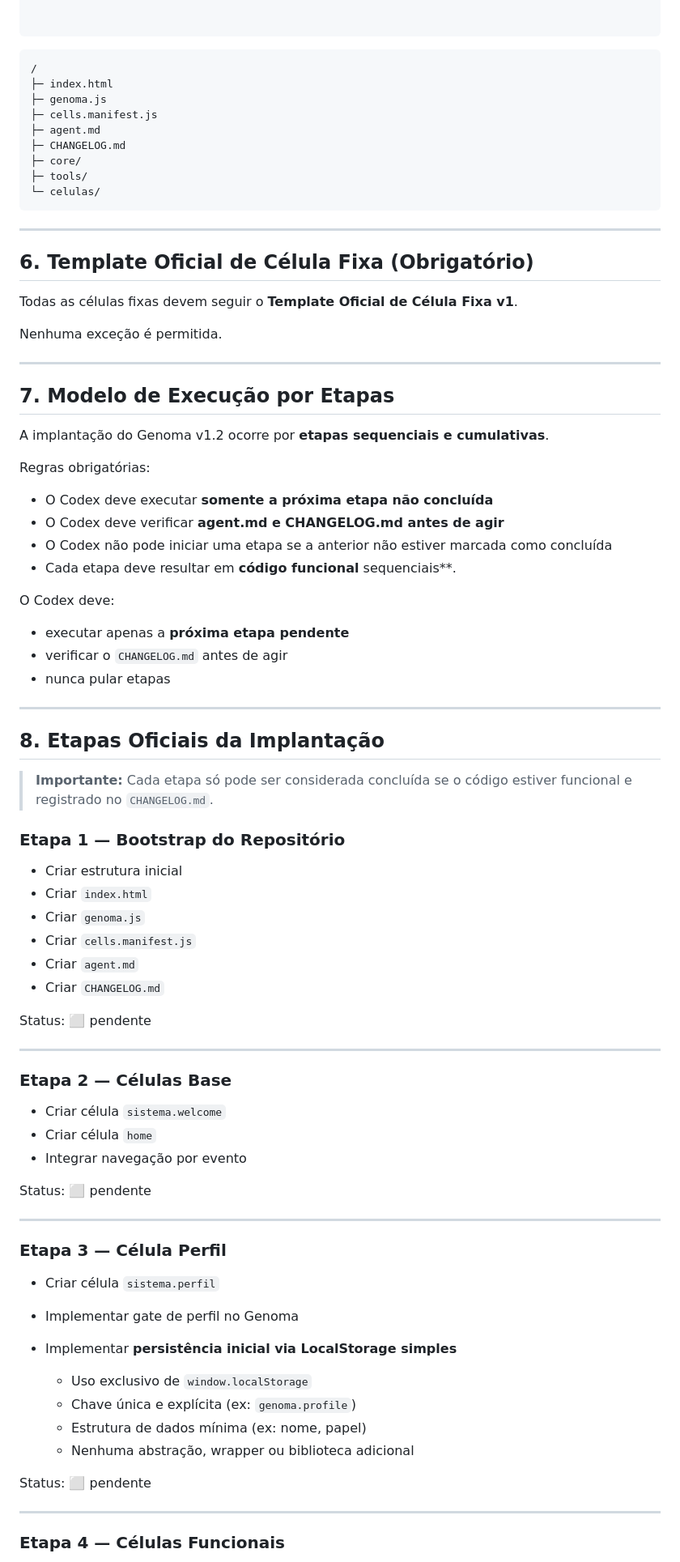
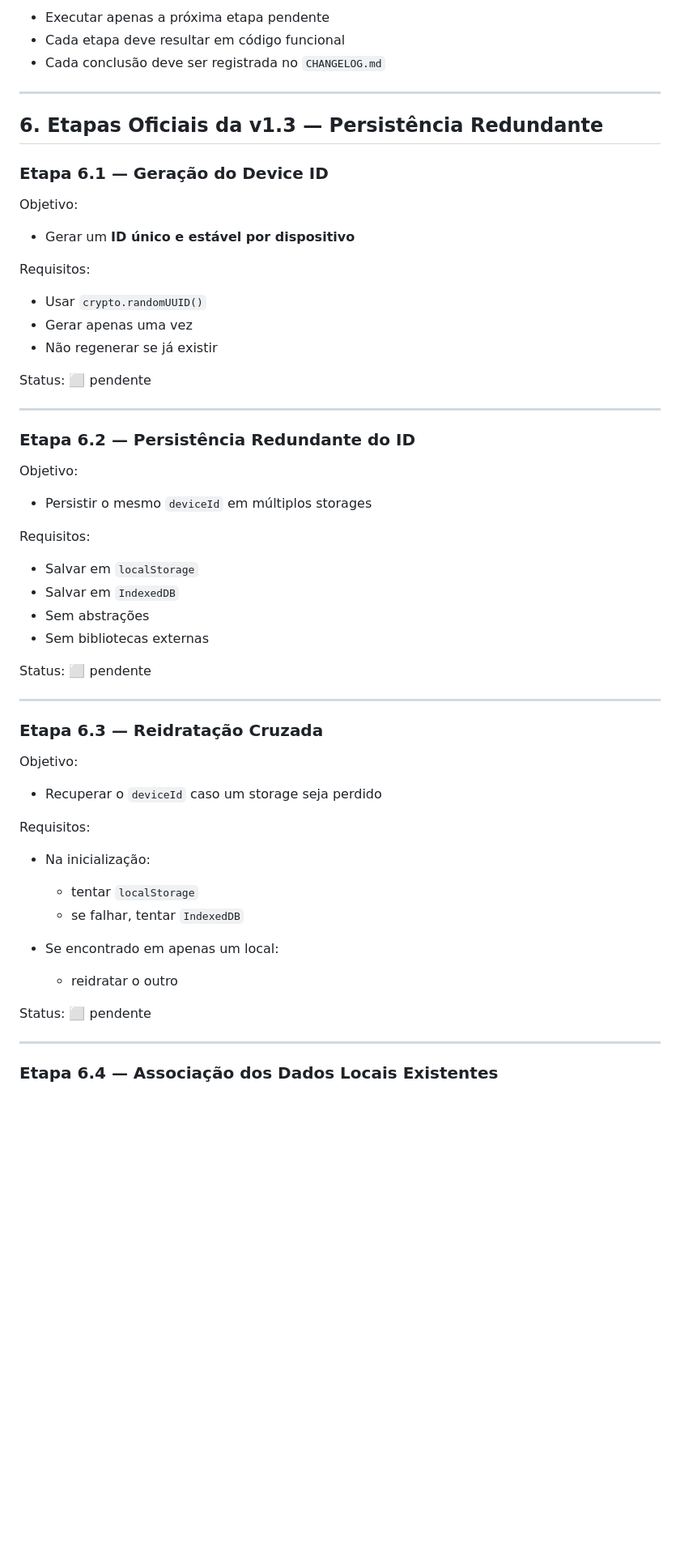
Before and after one commit to fabiocolletto/app_5horas, a Markdown page: AGENT.MD, the part around the change printed below. Shown: that part at 81% size. Drawn GitHub-style; blank space fills up the shorter version.

````diff
--- a/AGENT.MD
+++ b/AGENT.MD
@@ -82,89 +79,64 @@ O repositório deve manter exatamente esta estrutura base:
 
-
-```
-
-```
-/
-├─ index.html
-├─ genoma.js
-├─ cells.manifest.js
-├─ agent.md
-├─ CHANGELOG.md
-├─ core/
-├─ tools/
-└─ celulas/
-```
+* Executar apenas a próxima etapa pendente
+* Cada etapa deve resultar em código funcional
+* Cada conclusão deve ser registrada no `CHANGELOG.md`
 
 ---
 
-## 6. Template Oficial de Célula Fixa (Obrigatório)
+## 6. Etapas Oficiais da v1.3 — Persistência Redundante
 
-Todas as células fixas devem seguir o **Template Oficial de Célula Fixa v1**.
+### Etapa 6.1 — Geração do Device ID
 
-Nenhuma exceção é permitida.
+Objetivo:
 
----
+* Gerar um **ID único e estável por dispositivo**
 
-## 7. Modelo de Execução por Etapas
+Requisitos:
 
-A implantação do Genoma v1.2 ocorre por **etapas sequenciais e cumulativas**.
-
-Regras obrigatórias:
-
-* O Codex deve executar **somente a próxima etapa não concluída**
-* O Codex deve verificar **agent.md e CHANGELOG.md antes de agir**
-* O Codex não pode iniciar uma etapa se a anterior não estiver marcada como concluída
-* Cada etapa deve resultar em **código funcional** sequenciais**.
-
-O Codex deve:
-
-* executar apenas a **próxima etapa pendente**
-* verificar o `CHANGELOG.md` antes de agir
-* nunca pular etapas
-
----
-
-## 8. Etapas Oficiais da Implantação
-
-> **Importante:** Cada etapa só pode ser considerada concluída se o código estiver funcional e registrado no `CHANGELOG.md`.
-
-### Etapa 1 — Bootstrap do Repositório
-
-* Criar estrutura inicial
-* Criar `index.html`
-* Criar `genoma.js`
-* Criar `cells.manifest.js`
-* Criar `agent.md`
-* Criar `CHANGELOG.md`
+* Usar `crypto.randomUUID()`
+* Gerar apenas uma vez
+* Não regenerar se já existir
 
 Status: ⬜ pendente
 
 ---
 
-### Etapa 2 — Células Base
+### Etapa 6.2 — Persistência Redundante do ID
 
-* Criar célula `sistema.welcome`
-* Criar célula `home`
-* Integrar navegação por evento
+Objetivo:
+
+* Persistir o mesmo `deviceId` em múltiplos storages
+
+Requisitos:
+
+* Salvar em `localStorage`
+* Salvar em `IndexedDB`
+* Sem abstrações
+* Sem bibliotecas externas
 
 Status: ⬜ pendente
 
 ---
 
-### Etapa 3 — Célula Perfil
+### Etapa 6.3 — Reidratação Cruzada
 
-* Criar célula `sistema.perfil`
-* Implementar gate de perfil no Genoma
-* Implementar **persistência inicial via LocalStorage simples**
+Objetivo:
 
-  * Uso exclusivo de `window.localStorage`
-  * Chave única e explícita (ex: `genoma.profile`)
-  * Estrutura de dados mínima (ex: nome, papel)
-  * Nenhuma abstração, wrapper ou biblioteca adicional
+* Recuperar o `deviceId` caso um storage seja perdido
+
+Requisitos:
+
+* Na inicialização:
+
+  * tentar `localStorage`
+  * se falhar, tentar `IndexedDB`
+* Se encontrado em apenas um local:
+
+  * reidratar o outro
 
 Status: ⬜ pendente
 
 ---
 
-### Etapa 4 — Células Funcionais
+### Etapa 6.4 — Associação dos Dados Locais Existentes
 
````
Also changed, not shown: other parts of AGENT.MD (+83 -115 lines).
